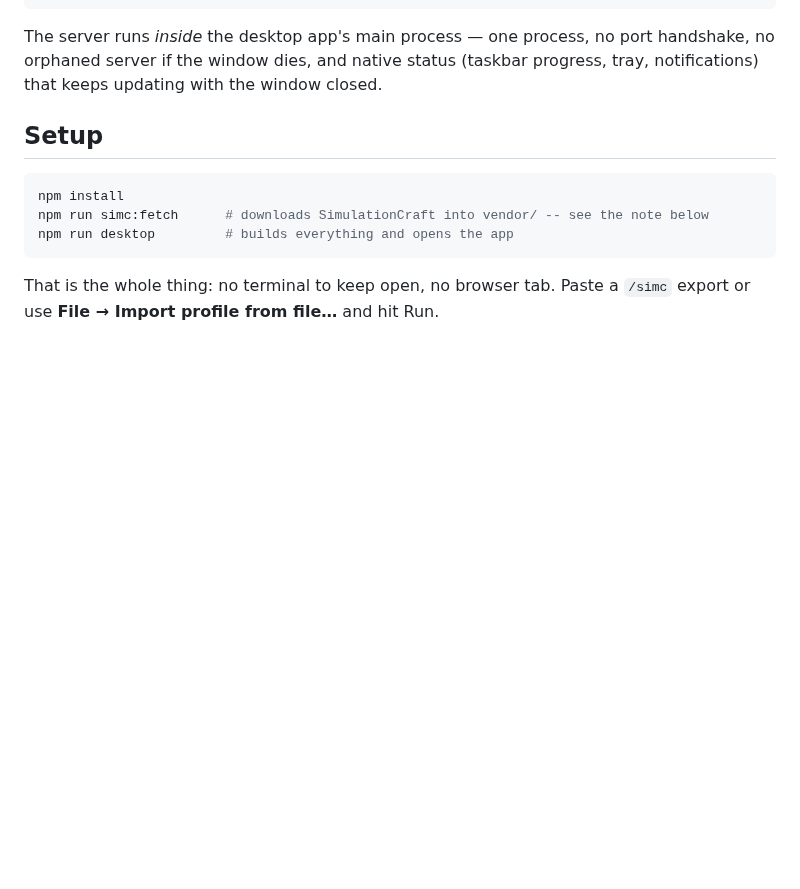
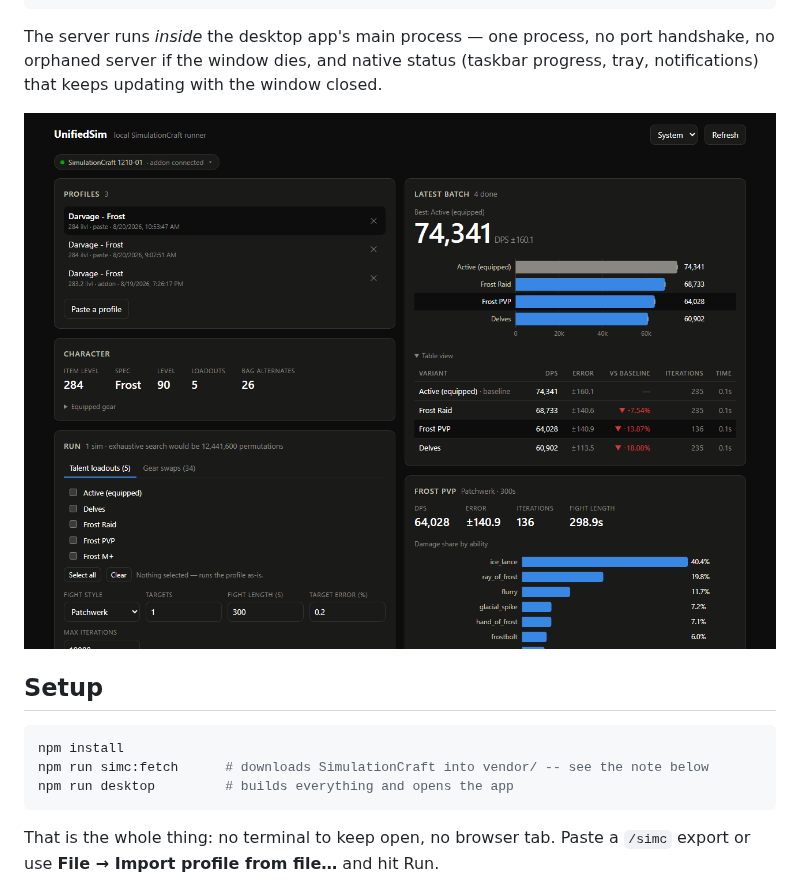
Before and after one commit to Jameshunter1/unifiedsim, a Markdown page: README.md, the part around the change. Drawn GitHub-style; pictures changed too: docs/images/unifiedsim.png (added); blank space fills up the shorter version.

Commit message:
docs: add a screenshot of the app
A public repo for a desktop app with no picture of it asks the reader to build
it before they can tell what it does.

Co-Authored-By: Claude Opus 5 (1M context) <noreply@anthropic.com>

```diff
--- a/README.md
+++ b/README.md
@@ -27,6 +27,8 @@ WoW client ──/usim sync──▶ SavedVariables.lua
 The server runs *inside* the desktop app's main process — one process, no port
 handshake, no orphaned server if the window dies, and native status (taskbar
 progress, tray, notifications) that keeps updating with the window closed.
+
+![UnifiedSim comparing four talent loadouts, with the per-ability damage breakdown for the selected run](docs/images/unifiedsim.png)
 
 ## Setup
 
```
